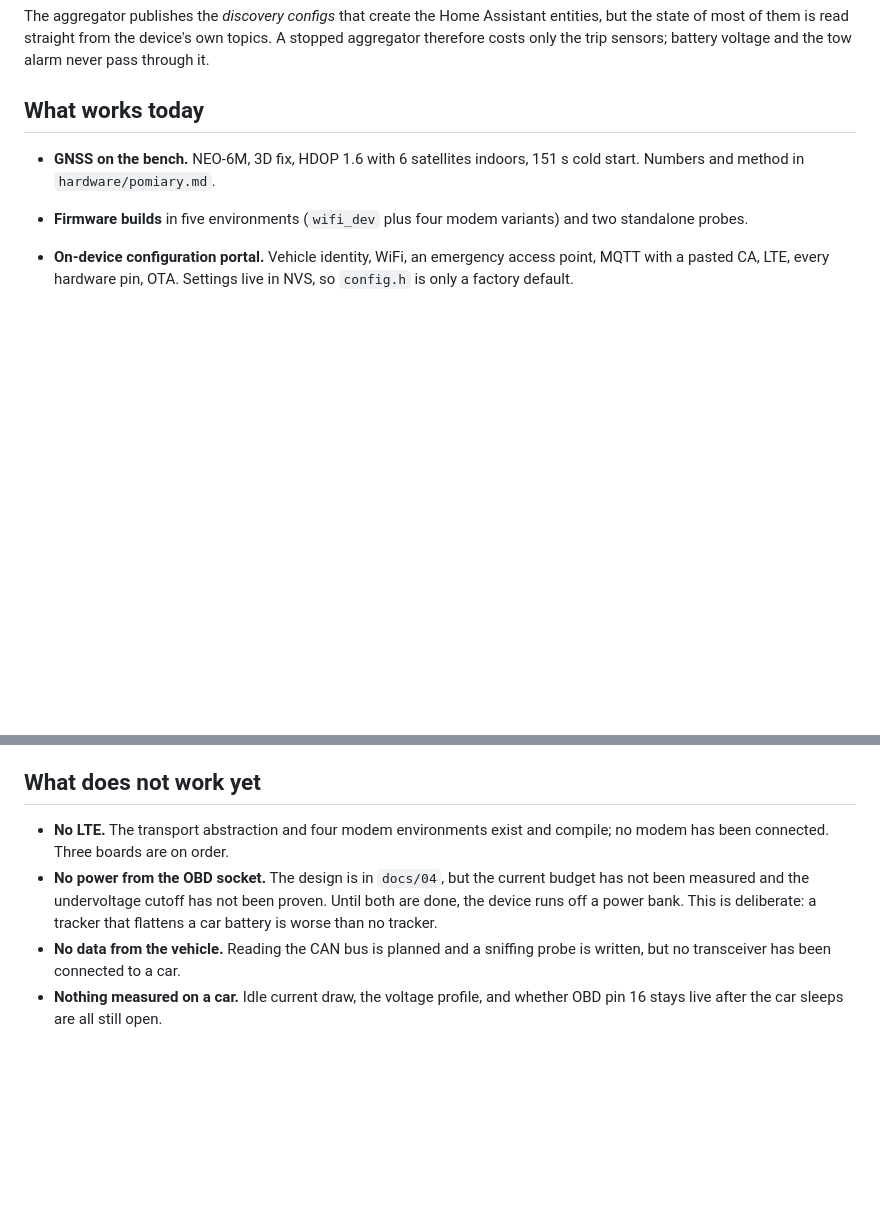
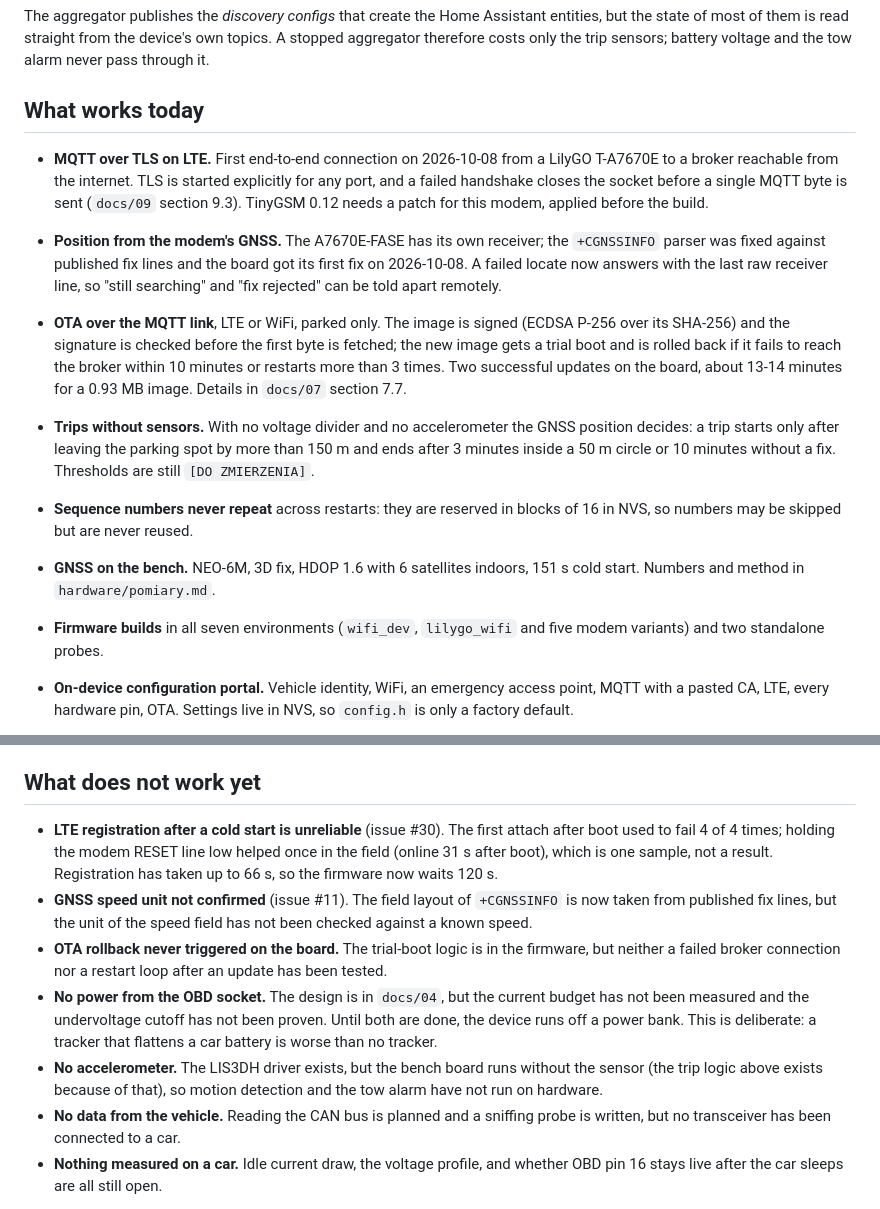
Before and after one commit to jrx-code/car-tracker, a Markdown page: README.md, 2 parts joined by grey strips. Drawn GitHub-style; blank space fills up the shorter version.

Commit message:
README: what works and what does not as of 2026-10-08 (LTE, GNSS, OTA)

```diff
--- a/README.md
+++ b/README.md
@@ -23,10 +23,32 @@ voltage and the tow alarm never pass through it.
 
 ## What works today
 
+- **MQTT over TLS on LTE.** First end-to-end connection on 2026-10-08 from a
+  LilyGO T-A7670E to a broker reachable from the internet. TLS is started
+  explicitly for any port, and a failed handshake closes the socket before a
+  single MQTT byte is sent (`docs/09` section 9.3). TinyGSM 0.12 needs a patch
+  for this modem, applied before the build.
+- **Position from the modem's GNSS.** The A7670E-FASE has its own receiver; the
+  `+CGNSSINFO` parser was fixed against published fix lines and the board got its
+  first fix on 2026-10-08. A failed locate now answers with the last raw
+  receiver line, so "still searching" and "fix rejected" can be told apart
+  remotely.
+- **OTA over the MQTT link**, LTE or WiFi, parked only. The image is signed
+  (ECDSA P-256 over its SHA-256) and the signature is checked before the first
+  byte is fetched; the new image gets a trial boot and is rolled back if it
+  fails to reach the broker within 10 minutes or restarts more than 3 times.
+  Two successful updates on the board, about 13-14 minutes for a 0.93 MB image.
+  Details in `docs/07` section 7.7.
+- **Trips without sensors.** With no voltage divider and no accelerometer the
+  GNSS position decides: a trip starts only after leaving the parking spot by
+  more than 150 m and ends after 3 minutes inside a 50 m circle or 10 minutes
+  without a fix. Thresholds are still `[DO ZMIERZENIA]`.
+- **Sequence numbers never repeat** across restarts: they are reserved in blocks
+  of 16 in NVS, so numbers may be skipped but are never reused.
 - **GNSS on the bench.** NEO-6M, 3D fix, HDOP 1.6 with 6 satellites indoors,
   151 s cold start. Numbers and method in `hardware/pomiary.md`.
-- **Firmware builds** in five environments (`wifi_dev` plus four modem variants)
-  and two standalone probes.
+- **Firmware builds** in all seven environments (`wifi_dev`, `lilygo_wifi` and
+  five modem variants) and two standalone probes.
 - **On-device configuration portal.** Vehicle identity, WiFi, an emergency access
   point, MQTT with a pasted CA, LTE, every hardware pin, OTA. Settings live in
   NVS, so `config.h` is only a factory default.
@@ -51,12 +73,23 @@ no voltage divider fitted.*
 
 ## What does not work yet
 
-- **No LTE.** The transport abstraction and four modem environments exist and
-  compile; no modem has been connected. Three boards are on order.
+- **LTE registration after a cold start is unreliable** (issue #30). The first
+  attach after boot used to fail 4 of 4 times; holding the modem RESET line low
+  helped once in the field (online 31 s after boot), which is one sample, not a
+  result. Registration has taken up to 66 s, so the firmware now waits 120 s.
+- **GNSS speed unit not confirmed** (issue #11). The field layout of
+  `+CGNSSINFO` is now taken from published fix lines, but the unit of the speed
+  field has not been checked against a known speed.
+- **OTA rollback never triggered on the board.** The trial-boot logic is in the
+  firmware, but neither a failed broker connection nor a restart loop after an
+  update has been tested.
 - **No power from the OBD socket.** The design is in `docs/04`, but the current
   budget has not been measured and the undervoltage cutoff has not been proven.
   Until both are done, the device runs off a power bank. This is deliberate: a
   tracker that flattens a car battery is worse than no tracker.
+- **No accelerometer.** The LIS3DH driver exists, but the bench board runs
+  without the sensor (the trip logic above exists because of that), so motion
+  detection and the tow alarm have not run on hardware.
 - **No data from the vehicle.** Reading the CAN bus is planned and a sniffing
   probe is written, but no transceiver has been connected to a car.
 - **Nothing measured on a car.** Idle current draw, the voltage profile, and
```
